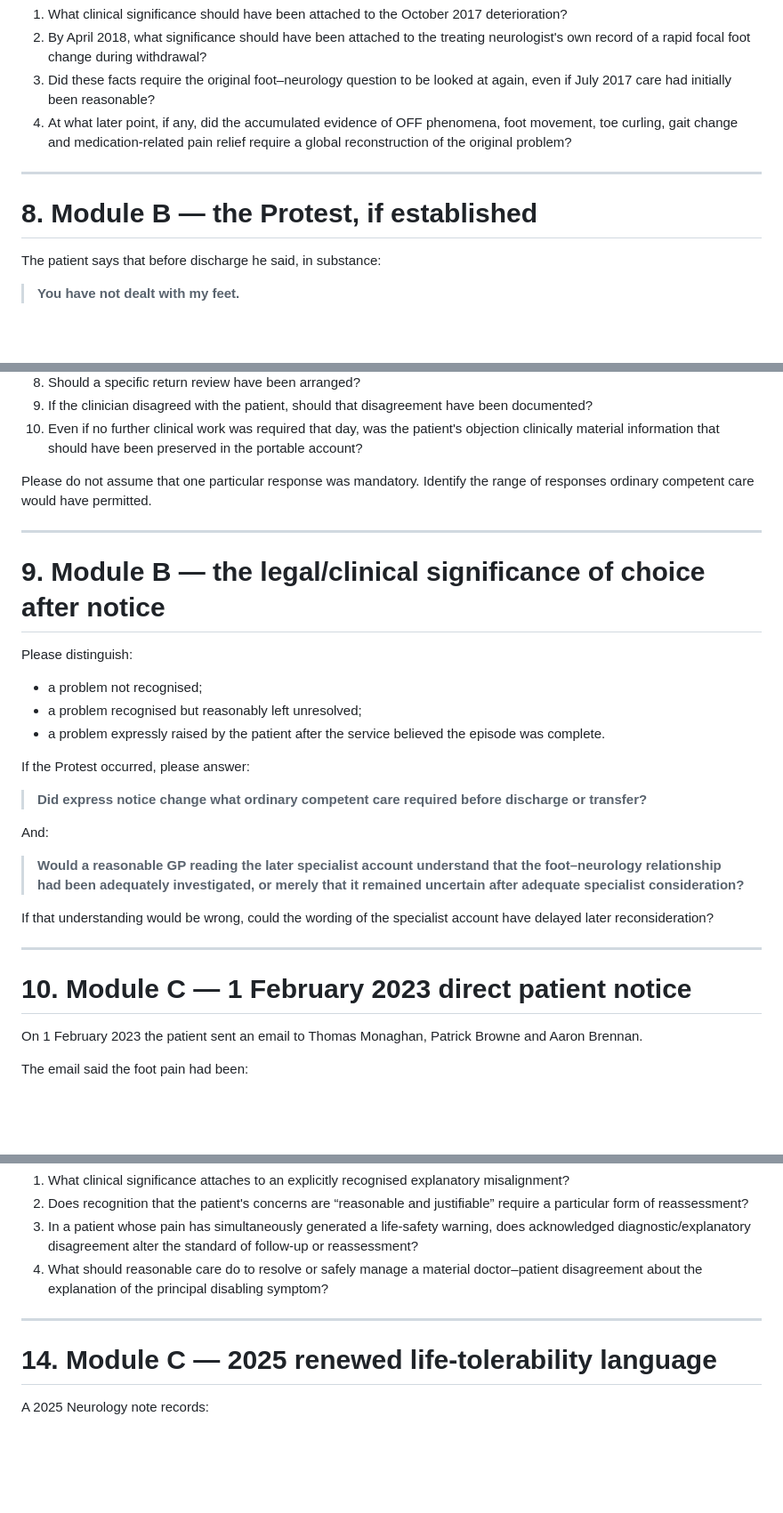
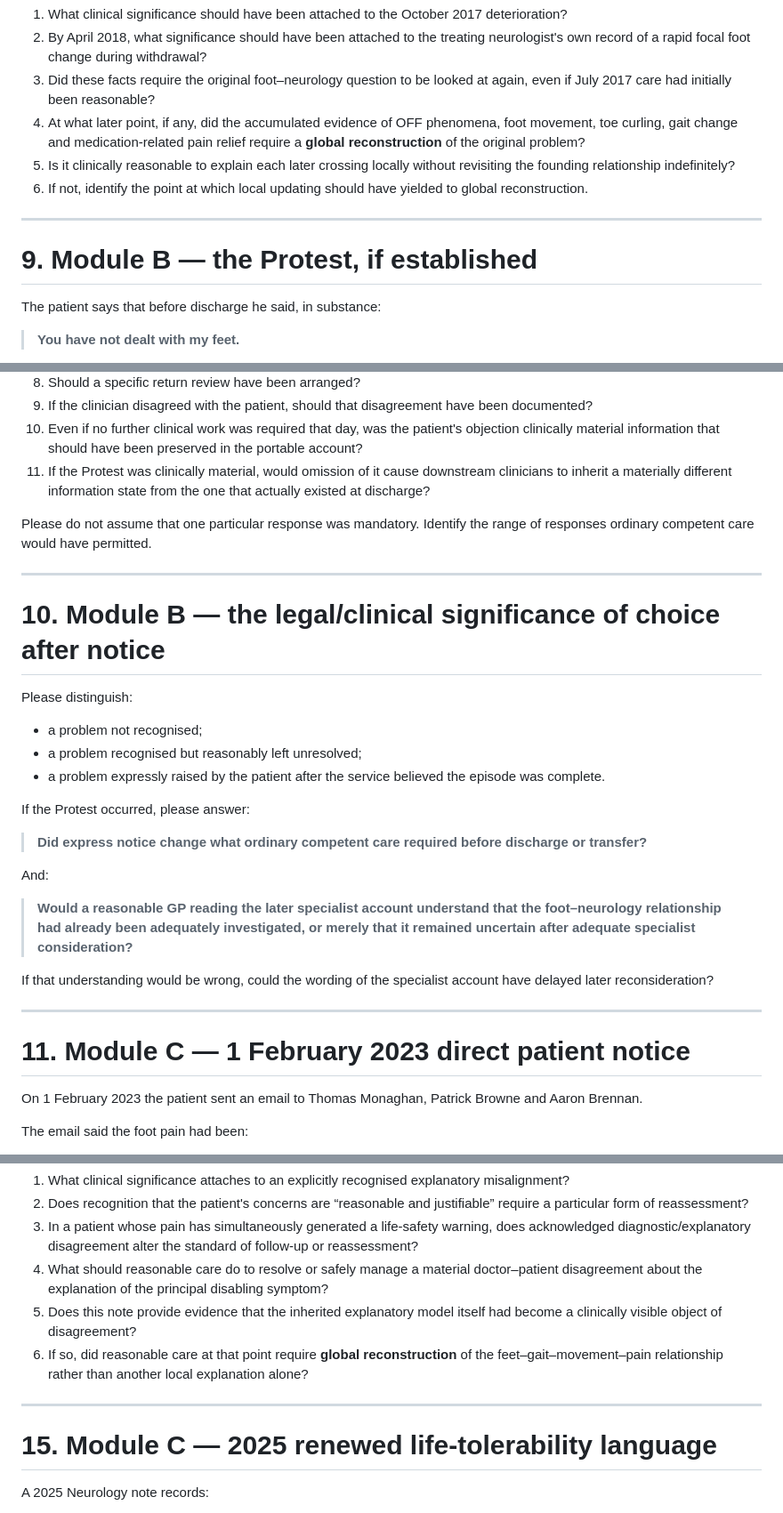
Before and after one commit to TitanicParker/stronger-formulation, a Markdown page: EXPERT_BRIEF_DUTY_BREACH_CAUSATION.md, 3 parts joined by grey strips. Shown at 89% size. GitHub-like rendering; blank space fills up the shorter version.

```diff
--- a/EXPERT_BRIEF_DUTY_BREACH_CAUSATION.md
+++ b/EXPERT_BRIEF_DUTY_BREACH_CAUSATION.md
@@ -148,11 +177,13 @@ Please answer:
 1. What clinical significance should have been attached to the October 2017 deterioration?
 2. By April 2018, what significance should have been attached to the treating neurologist's own record of a rapid focal foot change during withdrawal?
 3. Did these facts require the original foot–neurology question to be looked at again, even if July 2017 care had initially been reasonable?
-4. At what later point, if any, did the accumulated evidence of OFF phenomena, foot movement, toe curling, gait change and medication-related pain relief require a global reconstruction of the original problem?
+4. At what later point, if any, did the accumulated evidence of OFF phenomena, foot movement, toe curling, gait change and medication-related pain relief require a **global reconstruction** of the original problem?
+5. Is it clinically reasonable to explain each later crossing locally without revisiting the founding relationship indefinitely?
+6. If not, identify the point at which local updating should have yielded to global reconstruction.
 
 ---
 
-# 8. Module B — the Protest, if established
+# 9. Module B — the Protest, if established
 
 The patient says that before discharge he said, in substance:
 
@@ -174,12 +205,13 @@ Please answer:
 8. Should a specific return review have been arranged?
 9. If the clinician disagreed with the patient, should that disagreement have been documented?
 10. Even if no further clinical work was required that day, was the patient's objection clinically material information that should have been preserved in the portable account?
+11. If the Protest was clinically material, would omission of it cause downstream clinicians to inherit a materially different information state from the one that actually existed at discharge?
 
 Please do not assume that one particular response was mandatory. Identify the range of responses ordinary competent care would have permitted.
 
 ---
 
-# 9. Module B — the legal/clinical significance of choice after notice
+# 10. Module B — the legal/clinical significance of choice after notice
 
 Please distinguish:
 
@@ -193,13 +225,13 @@ If the Protest occurred, please answer:
 
 And:
 
-> **Would a reasonable GP reading the later specialist account understand that the foot–neurology relationship had been adequately investigated, or merely that it remained uncertain after adequate specialist consideration?**
+> **Would a reasonable GP reading the later specialist account understand that the foot–neurology relationship had already been adequately investigated, or merely that it remained uncertain after adequate specialist consideration?**
 
 If that understanding would be wrong, could the wording of the specialist account have delayed later reconsideration?
 
 ---
 
-# 10. Module C — 1 February 2023 direct patient notice
+# 11. Module C — 1 February 2023 direct patient notice
 
 On 1 February 2023 the patient sent an email to Thomas Monaghan, Patrick Browne and Aaron Brennan.
 
@@ -290,10 +322,12 @@ Please answer instead:
 2. Does recognition that the patient's concerns are “reasonable and justifiable” require a particular form of reassessment?
 3. In a patient whose pain has simultaneously generated a life-safety warning, does acknowledged diagnostic/explanatory disagreement alter the standard of follow-up or reassessment?
 4. What should reasonable care do to resolve or safely manage a material doctor–patient disagreement about the explanation of the principal disabling symptom?
+5. Does this note provide evidence that the inherited explanatory model itself had become a clinically visible object of disagreement?
+6. If so, did reasonable care at that point require **global reconstruction** of the feet–gait–movement–pain relationship rather than another local explanation alone?
 
 ---
 
-# 14. Module C — 2025 renewed life-tolerability language
+# 15. Module C — 2025 renewed life-tolerability language
 
 A 2025 Neurology note records:
 
```
Also changed, not shown: other parts of EXPERT_BRIEF_DUTY_BREACH_CAUSATION.md (+52 -21 lines).
